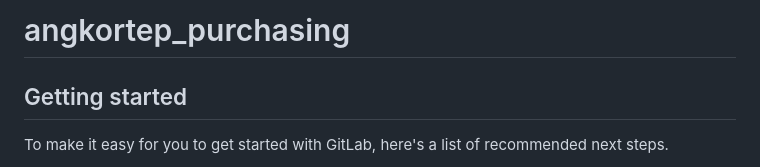
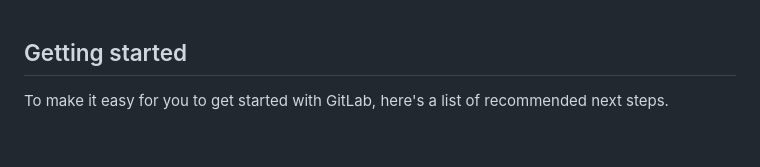
Before and after one commit to KrySaven/simple_project, a Markdown page: README.md, the part around the change. GitHub-like rendering; blank space fills up the shorter version.

```diff
--- a/README.md
+++ b/README.md
@@ -1,6 +1,3 @@
-# angkortep_purchasing
-
-
 
 ## Getting started
 
```
